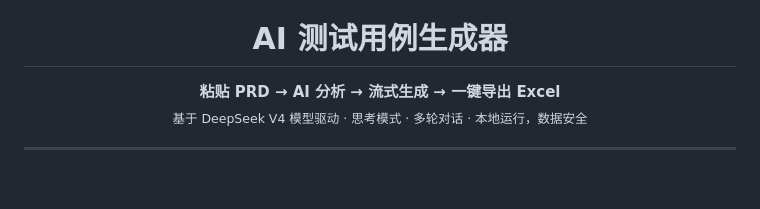
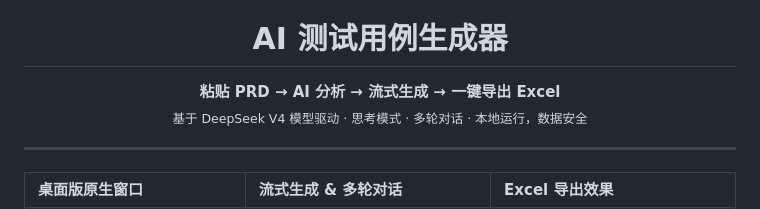
Before and after one commit to Liu-jiahui0303/AiTestCaseGen, a Markdown page: README.md, the part around the change printed below. Drawn GitHub-style; blank space fills up the shorter version.

```diff
--- a/README.md
+++ b/README.md
@@ -16,6 +16,7 @@
 
 <table>
 <tr>
+  <td><b>桌面版原生窗口</b></td>
   <td><b>流式生成 & 多轮对话</b></td>
   <td><b>Excel 导出效果</b></td>
 </tr>
```
Also changed, not shown: other parts of README.md (+1 -0 lines), image/windows-1.png (added).
